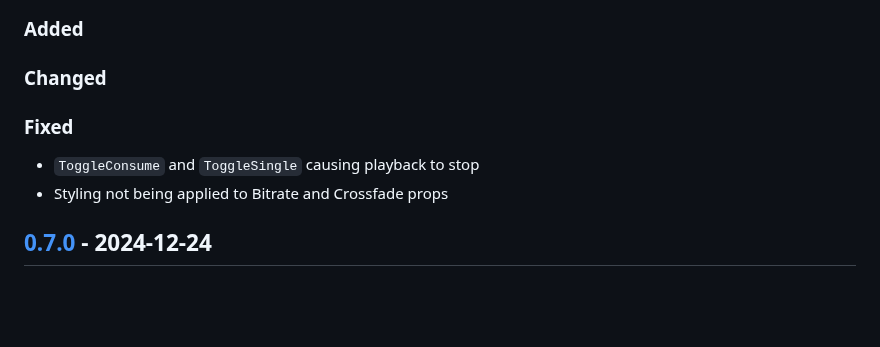
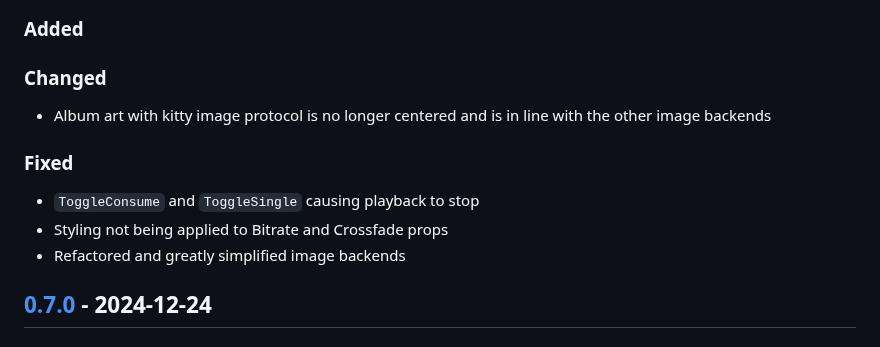
Before and after one commit to mierak/rmpc, a Markdown page: CHANGELOG.md, the part around the change. Rendered like a GitHub page; blank space fills up the shorter version.

Commit message:
changelog

```diff
--- a/CHANGELOG.md
+++ b/CHANGELOG.md
@@ -8,10 +8,13 @@ All notable changes to this project will be documented in this file.
 
 ### Changed
 
+- Album art with kitty image protocol is no longer centered and is in line with the other image backends
+
 ### Fixed
 
 - `ToggleConsume` and `ToggleSingle` causing playback to stop
 - Styling not being applied to Bitrate and Crossfade props
+- Refactored and greatly simplified image backends
 
 ## [0.7.0] - 2024-12-24
 
```
